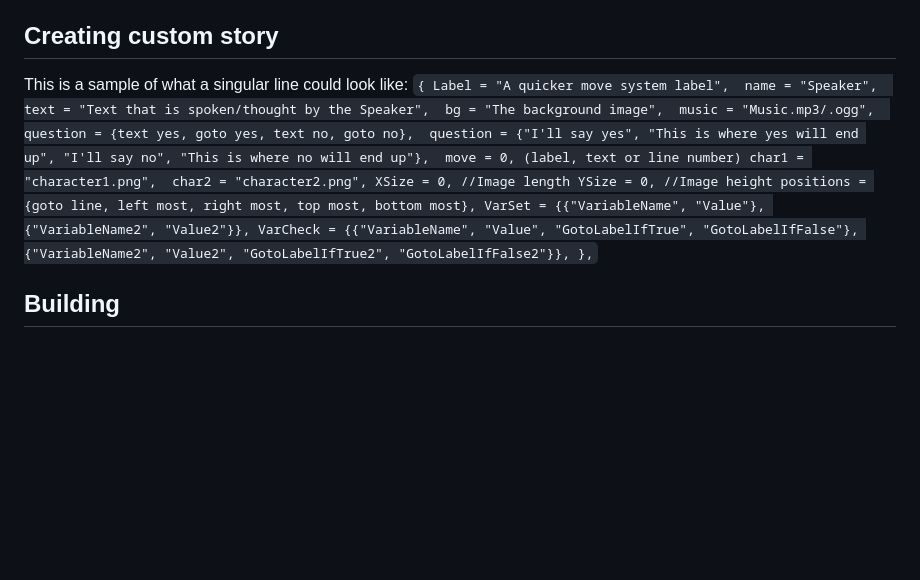
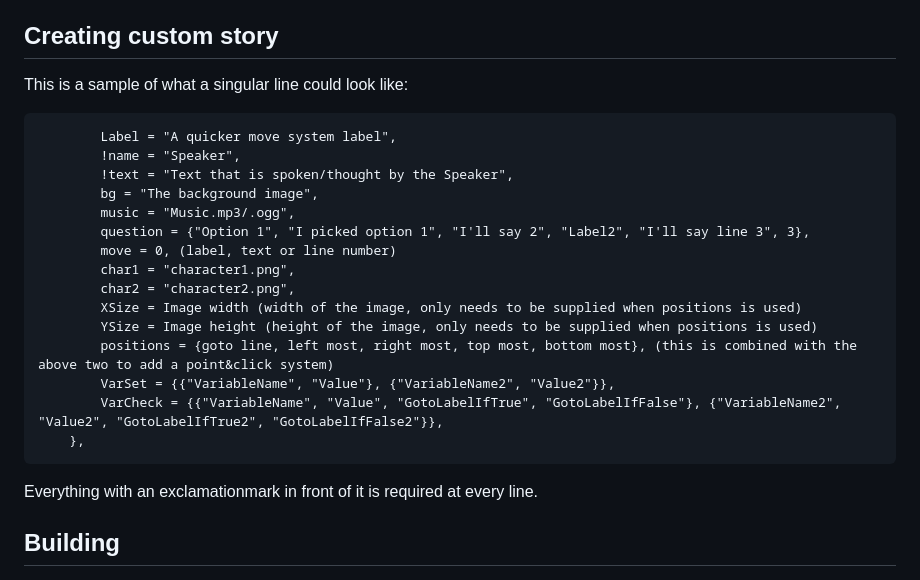
Before and after one commit to wewewer123/LOVE-VN-ENGINE, a Markdown page: README.md, the part around the change. Rendered like a GitHub page; blank space fills up the shorter version.

Commit message:
bit neater readme
Updated example JSON structure, fixed spacing and clarified requirements.

````diff
--- a/README.md
+++ b/README.md
@@ -52,23 +52,24 @@
 ## Creating custom story
 
 This is a sample of what a singular line could look like:
-`{
+```{
         Label = "A quicker move system label",
-        name = "Speaker",
-        text = "Text that is spoken/thought by the Speaker",
+        !name = "Speaker",
+        !text = "Text that is spoken/thought by the Speaker",
         bg = "The background image",
         music = "Music.mp3/.ogg",
-        question = {text yes, goto yes, text no, goto no},
-        question = {"I'll say yes", "This is where yes will end up", "I'll say no", "This is where no will end up"},
+        question = {"Option 1", "I picked option 1", "I'll say 2", "Label2", "I'll say line 3", 3},
         move = 0, (label, text or line number)
         char1 = "character1.png",
         char2 = "character2.png",
-        XSize = 0, //Image length
-        YSize = 0, //Image height
-        positions = {goto line, left most, right most, top most, bottom most},
+        XSize = Image width (width of the image, only needs to be supplied when positions is used)
+        YSize = Image height (height of the image, only needs to be supplied when positions is used)
+        positions = {goto line, left most, right most, top most, bottom most}, (this is combined with the above two to add a point&click system)
         VarSet = {{"VariableName", "Value"}, {"VariableName2", "Value2"}},
         VarCheck = {{"VariableName", "Value", "GotoLabelIfTrue", "GotoLabelIfFalse"}, {"VariableName2", "Value2", "GotoLabelIfTrue2", "GotoLabelIfFalse2"}},
-    },`
+    },
+```
+Everything with an exclamationmark in front of it is required at every line.
 
 ## Building
 
````
